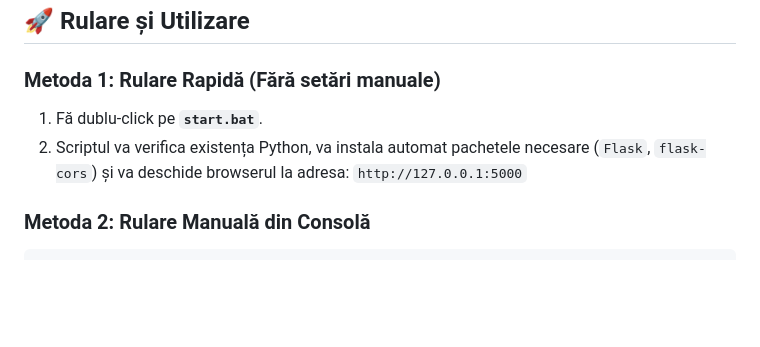
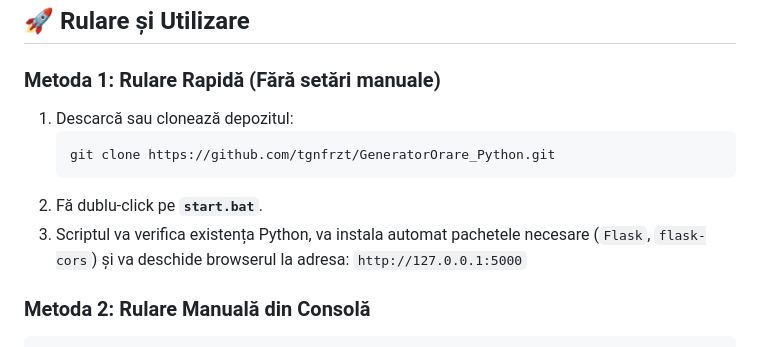
Before and after one commit to tgnfrzt/GeneratorOrare_Python, a Markdown page: README.md, the part around the change. Drawn GitHub-style; blank space fills up the shorter version.

Commit message:
Add GitHub clone instructions to README

````diff
--- a/README.md
+++ b/README.md
@@ -52,8 +52,12 @@ Aplicația oferă o interfață rapidă de introducere a cursurilor, detectează
 ## 🚀 Rulare și Utilizare
 
 ### Metoda 1: Rulare Rapidă (Fără setări manuale)
-1. Fă dublu-click pe **`start.bat`**.
-2. Scriptul va verifica existența Python, va instala automat pachetele necesare (`Flask`, `flask-cors`) și va deschide browserul la adresa:
+1. Descarcă sau clonează depozitul:
+   ```bash
+   git clone https://github.com/tgnfrzt/GeneratorOrare_Python.git
+   ```
+2. Fă dublu-click pe **`start.bat`**.
+3. Scriptul va verifica existența Python, va instala automat pachetele necesare (`Flask`, `flask-cors`) și va deschide browserul la adresa:
    `http://127.0.0.1:5000`
 
 ### Metoda 2: Rulare Manuală din Consolă
````
